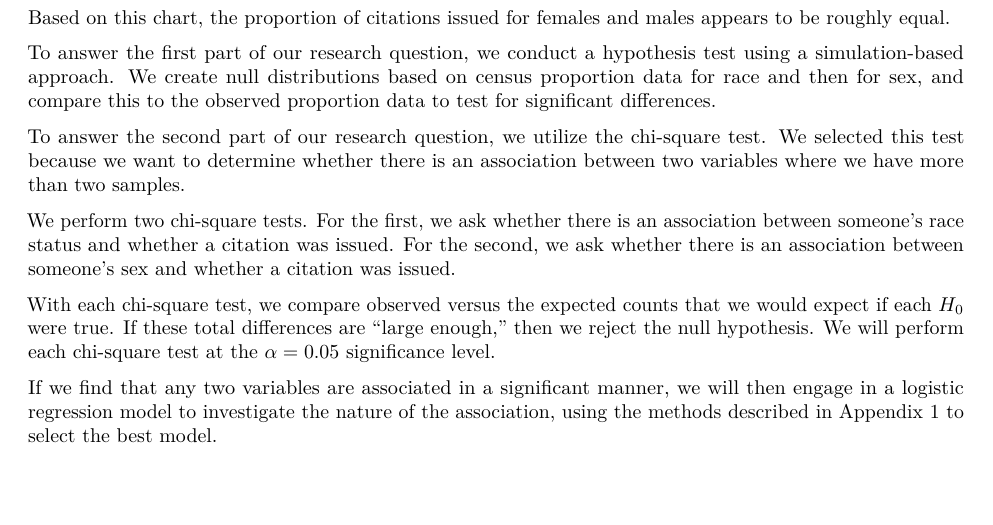
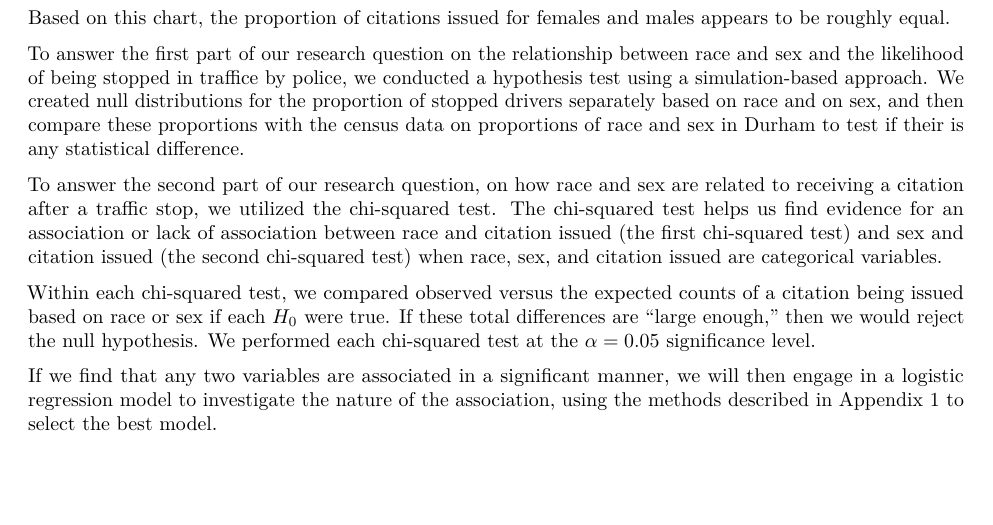
Before and after one commit to bob-qian/sta199-project-f2020, an R Markdown document (written-report.Rmd): part of page 2 of 7, cut so that both start at the same text, the shorter picture padded with empty space. Rendered offline with R 4.5, knitr and Pandoc, then LaTeX, with nearby package versions; some code elsewhere in the file could not run offline.

Commit message:
Fixed methodology narrative

```diff
--- a/written-report.Rmd
+++ b/written-report.Rmd
@@ -161,13 +159,11 @@ ggplot(police, aes(x = subject_sex, fill = citation_issued)) +
 
 Based on this chart, the proportion of citations issued for females and males appears to be roughly equal.
 
-To answer the first part of our research question, we conduct a hypothesis test using a simulation-based approach. We create null distributions based on census proportion data for race and then for sex, and compare this to the observed proportion data to test for significant differences.
+To answer the first part of our research question on the relationship between race and sex and the likelihood of being stopped in traffice by police, we conducted a hypothesis test using a simulation-based approach. We created null distributions for the proportion of stopped drivers separately based on race and on sex, and then compare these proportions with the census data on proportions of race and sex in Durham to test if their is any statistical difference.
 
-To answer the second part of our research question, we utilize the chi-square test. We selected this test because we want to determine whether there is an association between two variables where we have more than two samples.
+To answer the second part of our research question, on how race and sex are related to receiving a citation after a traffic stop, we utilized the chi-squared test. The chi-squared test helps us find evidence for an association or lack of association between race and citation issued (the first chi-squared test) and sex and citation issued (the second chi-squared test) when race, sex, and citation issued are categorical variables.
 
-We perform two chi-square tests. For the first, we ask whether there is an association between someone's race status and whether a citation was issued. For the second, we ask whether there is an association between someone's sex and whether a citation was issued.
-
-With each chi-square test, we compare observed versus the expected counts that we would expect if each $H_0$ were true. If these total differences are "large enough," then we reject the null hypothesis. We will perform each chi-square test at the $\alpha = 0.05$ significance level.
+Within each chi-squared test, we compared observed versus the expected counts of a citation being issued based on race or sex if each $H_0$ were true. If these total differences are "large enough," then we would reject the null hypothesis. We performed each chi-squared test at the $\alpha = 0.05$ significance level.
 
 If we find that any two variables are associated in a significant manner, we will then engage in a logistic regression model to investigate the nature of the association, using the methods described in Appendix 1 to select the best model.
 
```
Also changed, not shown: written-report.pdf, written-report.Rmd (9 more changed lines).
